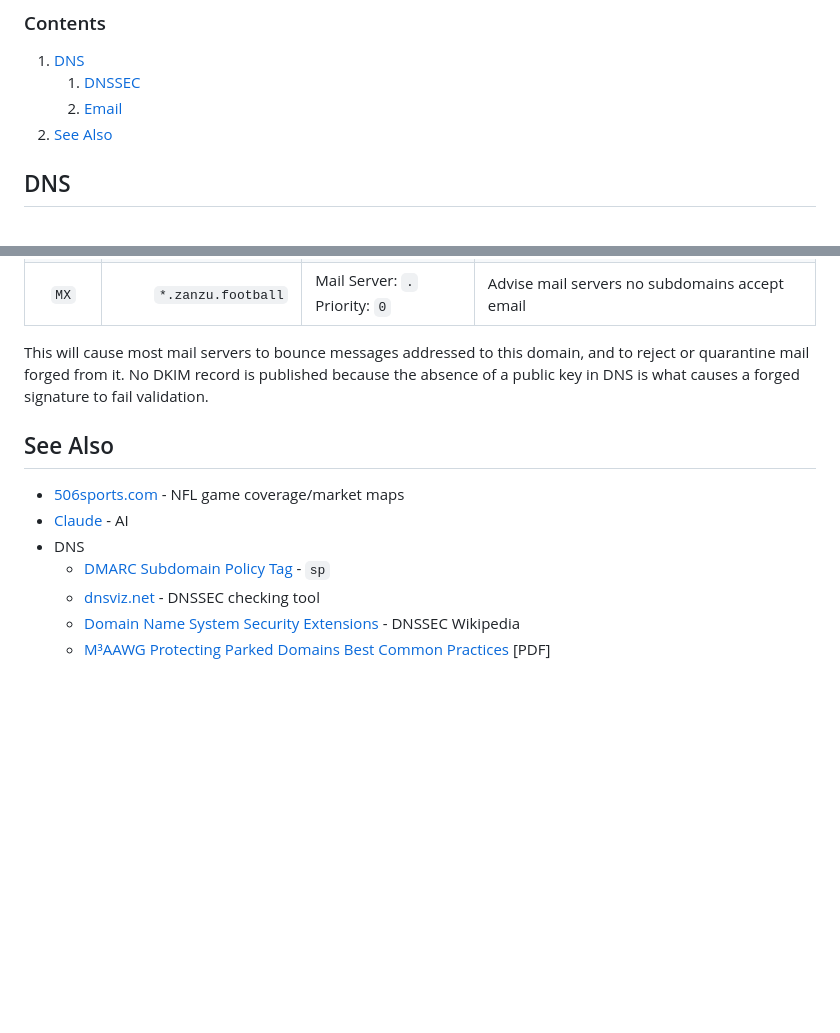
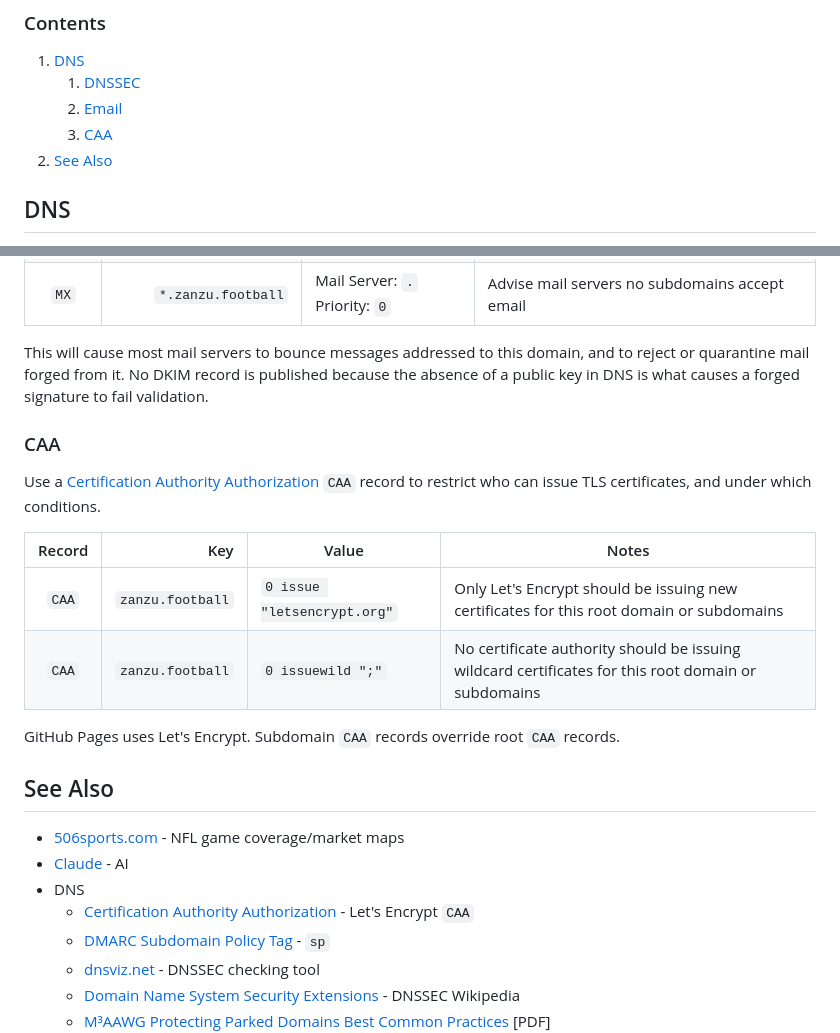
Before and after one commit to kj4ezj/nfl, a Markdown page: README.md, 2 parts joined by grey strips. GitHub-like rendering; blank space fills up the shorter version.

Commit message:
README - CAA records

```diff
--- a/README.md
+++ b/README.md
@@ -16,6 +16,7 @@ This is a single-page web app rendering the schedule with client-side JavaScript
 1. [DNS](#dns)
     1. [DNSSEC](#dnssec)
     1. [Email](#email)
+    1. [CAA](#caa)
 1. [See Also](#see-also)
 
 
@@ -54,10 +55,22 @@ Record | Key | Value | Notes
 This will cause most mail servers to bounce messages addressed to this domain, and to reject or quarantine mail forged from it. No DKIM record is published because the absence of a public key in DNS is what causes a forged signature to fail validation.
 
 
+### CAA
+Use a [Certification Authority Authorization](https://letsencrypt.org/docs/caa) `CAA` record to restrict who can issue TLS certificates, and under which conditions.
+
+Record | Key | Value | Notes
+:---: | ---: | --- | ---
+`CAA` | `zanzu.football` | `0 issue "letsencrypt.org"` | Only Let's Encrypt should be issuing new certificates for this root domain or subdomains
+`CAA` | `zanzu.football` | `0 issuewild ";"` | No certificate authority should be issuing wildcard certificates for this root domain or subdomains
+
+GitHub Pages uses Let's Encrypt. Subdomain `CAA` records override root `CAA` records.
+
+
 ## See Also
 - [506sports.com](https://506sports.com) - NFL game coverage/market maps
 - [Claude](https://claude.ai) - AI
 - DNS
+    - [Certification Authority Authorization](https://letsencrypt.org/docs/caa) - Let's Encrypt `CAA`
     - [DMARC Subdomain Policy Tag](https://mxtoolbox.com/dmarc/details/dmarc-tags/dmarc-sp) - `sp`
     - [dnsviz.net](https://dnsviz.net) - DNSSEC checking tool
     - [Domain Name System Security Extensions](https://en.wikipedia.org/wiki/Domain_Name_System_Security_Extensions) - DNSSEC Wikipedia
```
